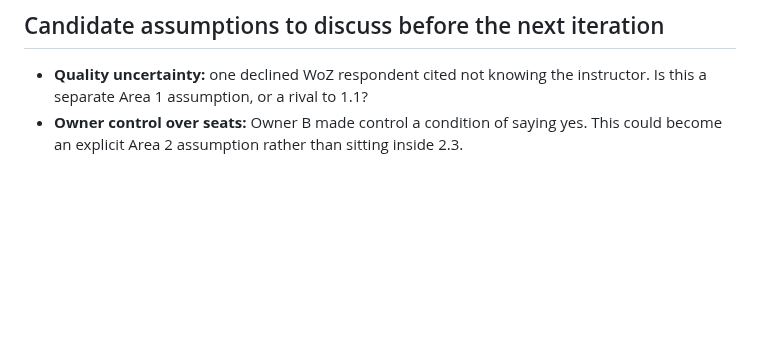
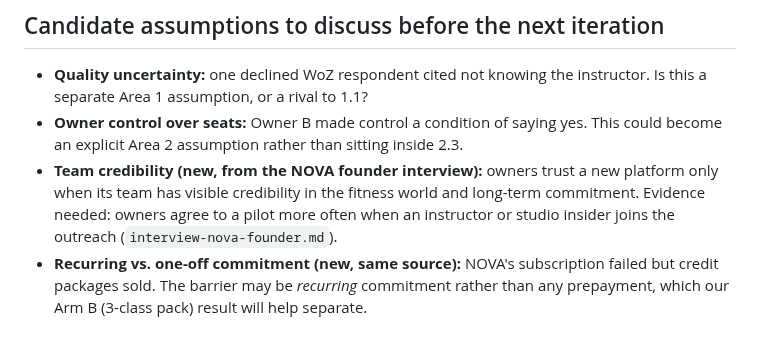
Before and after one commit to marianaserranoc/Rapid_prototyping, a Markdown page: evidence-log/assumptions.md, the part around the change. Rendered like a GitHub page; blank space fills up the shorter version.

Commit message:
Add candidate assumptions from NOVA founder interview
Added new candidate assumptions from the NOVA founder interview regarding team credibility and commitment types.

```diff
--- a/evidence-log/assumptions.md
+++ b/evidence-log/assumptions.md
@@ -57,3 +57,5 @@ AI-simulated owner responses in `gym_owners.md` are excluded from this table bec
 ## Candidate assumptions to discuss before the next iteration
 - **Quality uncertainty:** one declined WoZ respondent cited not knowing the instructor. Is this a separate Area 1 assumption, or a rival to 1.1?
 - **Owner control over seats:** Owner B made control a condition of saying yes. This could become an explicit Area 2 assumption rather than sitting inside 2.3.
+- **Team credibility (new, from the NOVA founder interview):** owners trust a new platform only when its team has visible credibility in the fitness world and long-term commitment. Evidence needed: owners agree to a pilot more often when an instructor or studio insider joins the outreach (`interview-nova-founder.md`).
+- **Recurring vs. one-off commitment (new, same source):** NOVA's subscription failed but credit packages sold. The barrier may be *recurring* commitment rather than any prepayment, which our Arm B (3-class pack) result will help separate.
```
